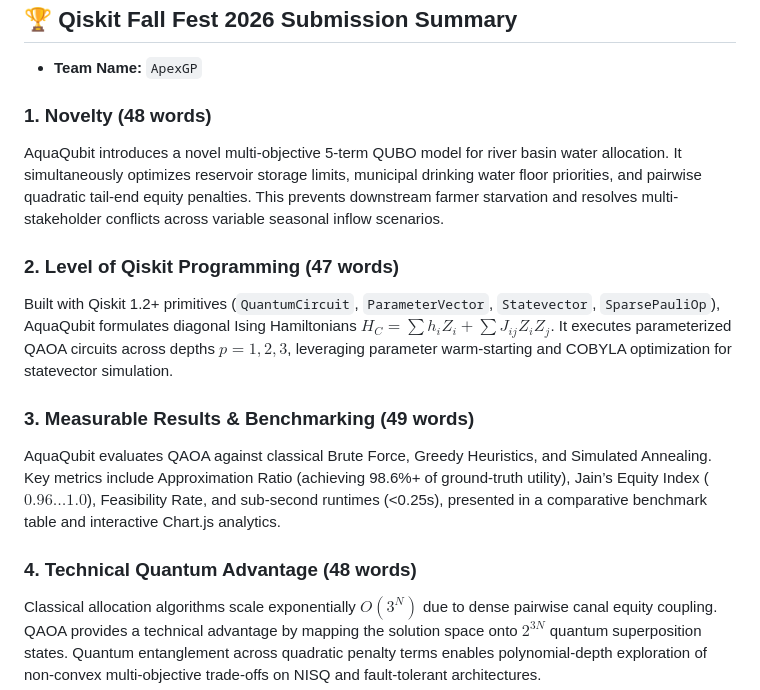
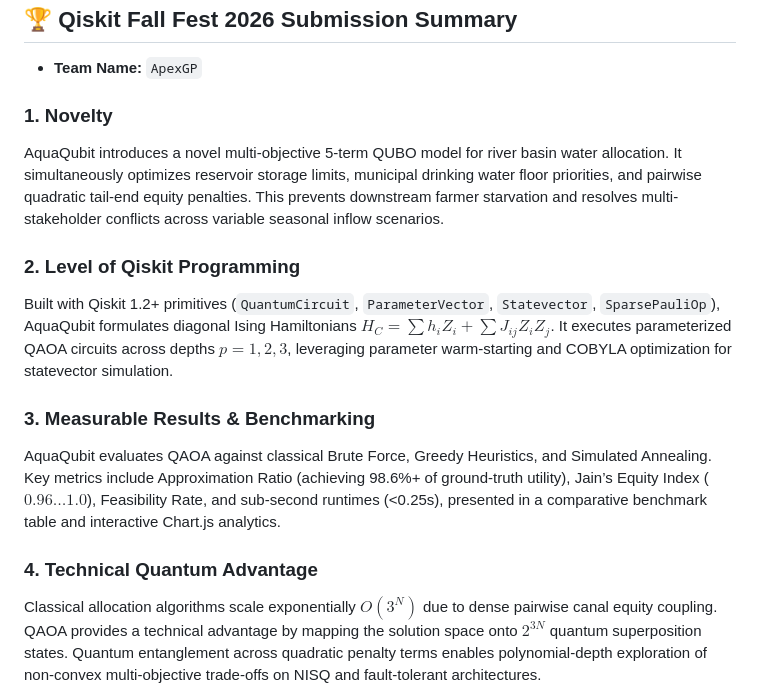
Before and after one commit to kumarraj-korasala/AquaQubit, a Markdown page: README.md, the part around the change. GitHub-like rendering.

Commit message:
updated readme
Updated section headings and improved formatting in the README.

```diff
--- a/README.md
+++ b/README.md
@@ -12,16 +12,16 @@
 
 - **Team Name:** `ApexGP`
 
-### 1. Novelty (48 words)
+### 1. Novelty
 AquaQubit introduces a novel multi-objective 5-term QUBO model for river basin water allocation. It simultaneously optimizes reservoir storage limits, municipal drinking water floor priorities, and pairwise quadratic tail-end equity penalties. This prevents downstream farmer starvation and resolves multi-stakeholder conflicts across variable seasonal inflow scenarios.
 
-### 2. Level of Qiskit Programming (47 words)
+### 2. Level of Qiskit Programming
 Built with Qiskit 1.2+ primitives (`QuantumCircuit`, `ParameterVector`, `Statevector`, `SparsePauliOp`), AquaQubit formulates diagonal Ising Hamiltonians $H_C = \sum h_i Z_i + \sum J_{ij} Z_i Z_j$. It executes parameterized QAOA circuits across depths $p=1, 2, 3$, leveraging parameter warm-starting and COBYLA optimization for statevector simulation.
 
-### 3. Measurable Results & Benchmarking (49 words)
+### 3. Measurable Results & Benchmarking
 AquaQubit evaluates QAOA against classical Brute Force, Greedy Heuristics, and Simulated Annealing. Key metrics include Approximation Ratio (achieving 98.6%+ of ground-truth utility), Jain’s Equity Index ($0.96 \dots 1.0$), Feasibility Rate, and sub-second runtimes (<0.25s), presented in a comparative benchmark table and interactive Chart.js analytics.
 
-### 4. Technical Quantum Advantage (48 words)
+### 4. Technical Quantum Advantage
 Classical allocation algorithms scale exponentially $O(3^N)$ due to dense pairwise canal equity coupling. QAOA provides a technical advantage by mapping the solution space onto $2^{3N}$ quantum superposition states. Quantum entanglement across quadratic penalty terms enables polynomial-depth exploration of non-convex multi-objective trade-offs on NISQ and fault-tolerant architectures.
 
 ---
```
